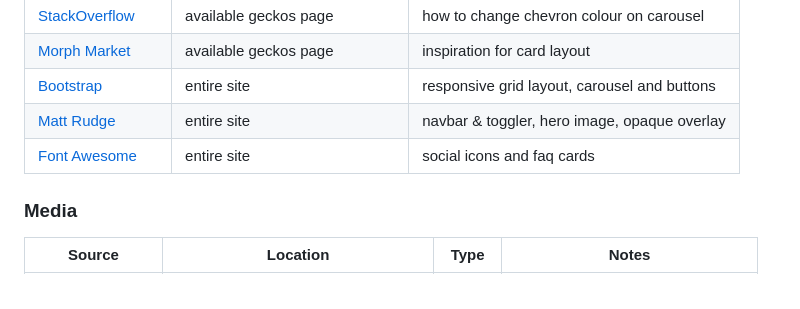
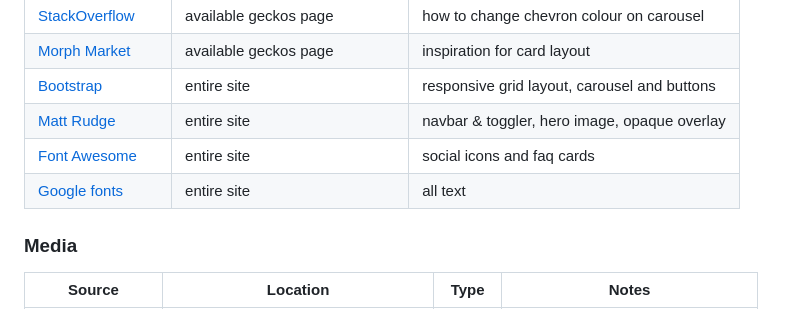
Before and after one commit to dougyb83/Lunas-Leopard-Geckos, a Markdown page: README.md, the part around the change. Drawn GitHub-style.

Commit message:
Add google fonts README 'credits'

```diff
--- a/README.md
+++ b/README.md
@@ -316,6 +316,8 @@ You can fork this repository by using the following steps:
 | [Bootstrap](https://getbootstrap.com) | entire site | responsive grid layout, carousel and buttons |
 | [Matt Rudge](https://github.com/lechien73) | entire site | navbar & toggler,  hero image, opaque overlay |
 | [Font Awesome](https://fontawesome.com) | entire site | social icons and faq cards |
+| [Google fonts](https://fonts.google.com/) | entire site | all text |
+
 ### Media
 
 | Source                                                        | Location     | Type  | Notes                                        |
```
